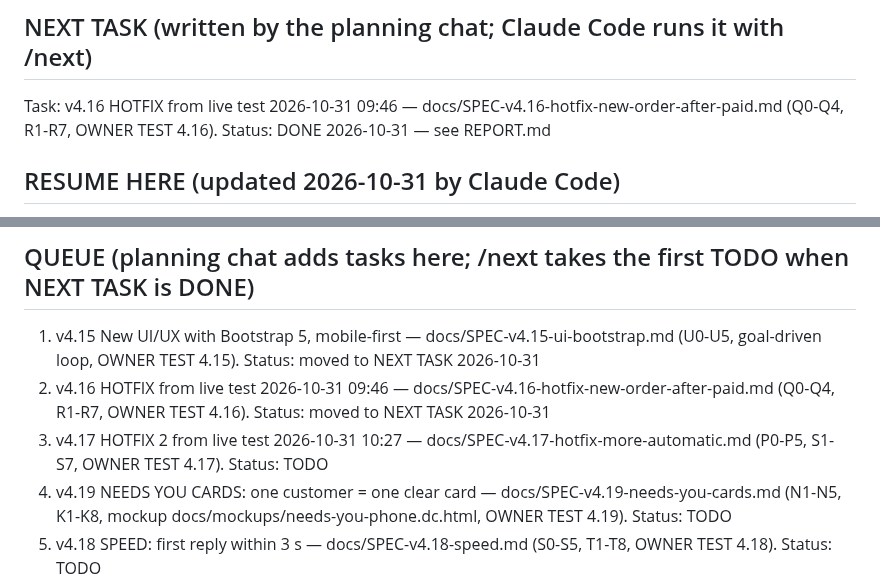
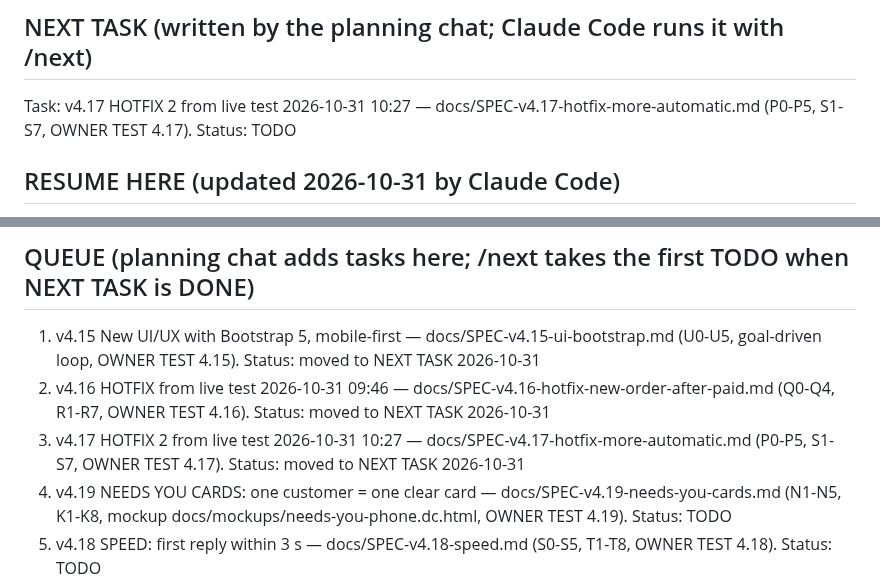
Before and after one commit to kaungkyaw3124/decant-inbox, a Markdown page: PLAN.md, 2 parts joined by grey strips. GitHub-like rendering.

Commit message:
PLAN: v4.17 moved to NEXT TASK
Co-Authored-By: Claude Opus 5.5 <noreply@anthropic.com>

```diff
--- a/PLAN.md
+++ b/PLAN.md
@@ -3,9 +3,9 @@
 Read CLAUDE.md first. This file tracks where we are.
 
 ## NEXT TASK (written by the planning chat; Claude Code runs it with /next)
-Task: v4.16 HOTFIX from live test 2026-10-31 09:46 — docs/SPEC-v4.16-hotfix-new-order-after-paid.md (Q0-Q4, R1-R7,
-OWNER TEST 4.16).
-Status: DONE 2026-10-31 — see REPORT.md
+Task: v4.17 HOTFIX 2 from live test 2026-10-31 10:27 — docs/SPEC-v4.17-hotfix-more-automatic.md (P0-P5, S1-S7,
+OWNER TEST 4.17).
+Status: TODO
 
 ## RESUME HERE (updated 2026-10-31 by Claude Code)
 - v1-v4.12 DONE. AI AUTO, brake ON, ai_address ON, ai_screenshot OFF.
@@ -116,7 +116,7 @@ payments → Viber → reports. Each is a new module with its own tables.
 2. v4.16 HOTFIX from live test 2026-10-31 09:46 — docs/SPEC-v4.16-hotfix-new-order-after-paid.md (Q0-Q4, R1-R7,
    OWNER TEST 4.16). Status: moved to NEXT TASK 2026-10-31
 3. v4.17 HOTFIX 2 from live test 2026-10-31 10:27 — docs/SPEC-v4.17-hotfix-more-automatic.md (P0-P5, S1-S7,
-   OWNER TEST 4.17). Status: TODO
+   OWNER TEST 4.17). Status: moved to NEXT TASK 2026-10-31
 4. v4.19 NEEDS YOU CARDS: one customer = one clear card — docs/SPEC-v4.19-needs-you-cards.md (N1-N5, K1-K8,
    mockup docs/mockups/needs-you-phone.dc.html, OWNER TEST 4.19). Status: TODO
 5. v4.18 SPEED: first reply within 3 s — docs/SPEC-v4.18-speed.md (S0-S5, T1-T8, OWNER TEST 4.18). Status: TODO
```
